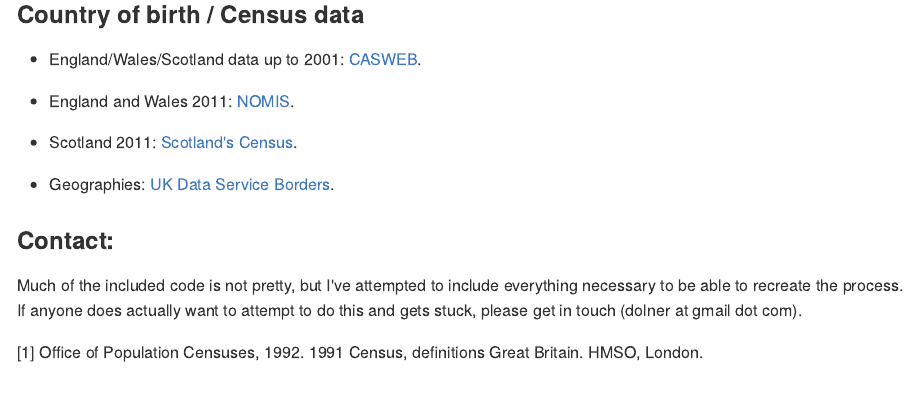
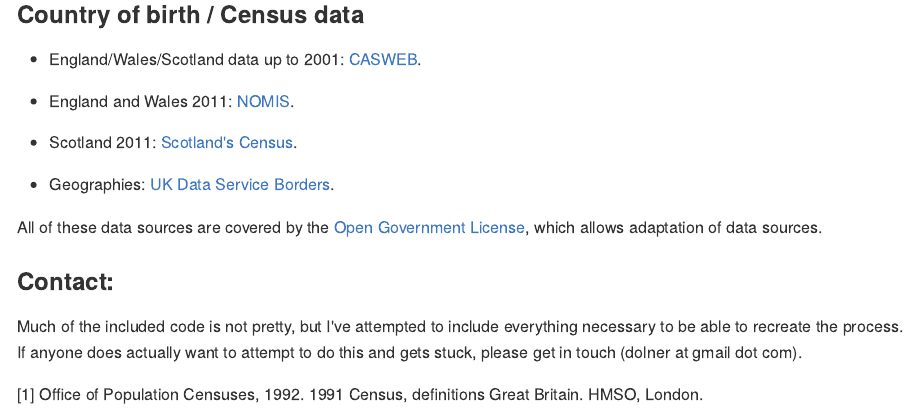
Before and after one commit to DanOlner/HarmonisedCountryOfBirthDatasets, an R Markdown document (README.Rmd): the page in a window 1100 px wide, from 5400 px down. The pictures show the output file README.md that the author committed with the source, drawn offline in the style of GitHub.

Commit message:
license details

```diff
--- a/README.Rmd
+++ b/README.Rmd
@@ -186,7 +186,7 @@ The process requires an intersect geography for each Census year apart from 1991
 
 * Geographies: [UK Data Service Borders](https://borders.ukdataservice.ac.uk/bds.html).
 
-
+All of these data sources are covered by the [Open Government License](http://www.nationalarchives.gov.uk/doc/open-government-licence/version/3/), which allows adaptation of data sources.
 
 ### Contact:
 
```
Also changed, not shown: README.md.
